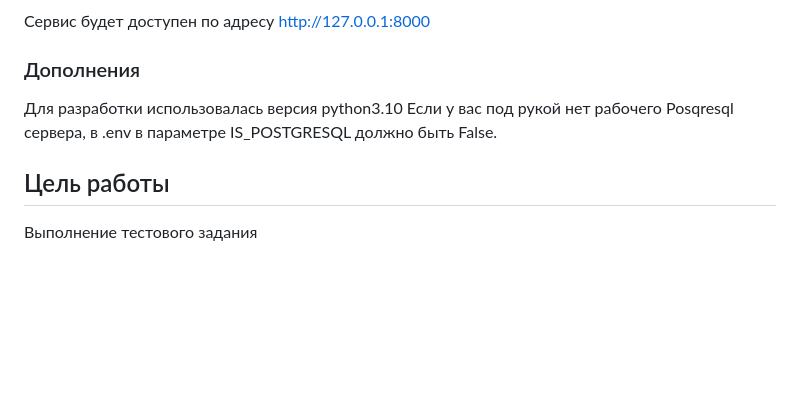
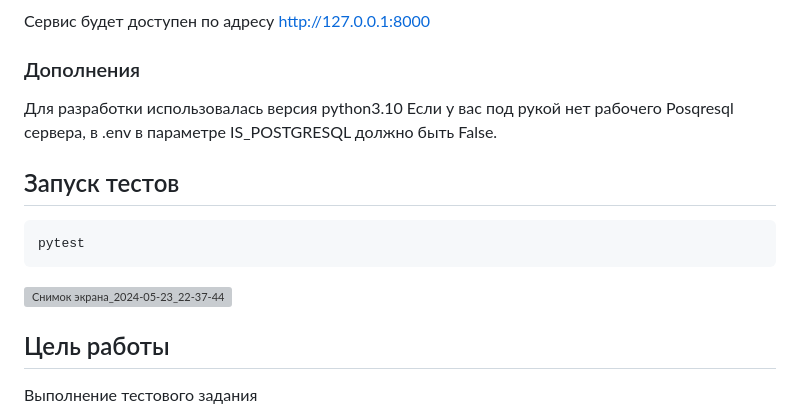
Before and after one commit to Amartyanov1974/webservice, a Markdown page: README.md, the part around the change. Rendered like a GitHub page; blank space fills up the shorter version; grey boxes are pictures that could not be loaded.

````diff
--- a/README.md
+++ b/README.md
@@ -78,5 +78,11 @@ python3 manage.py runserver
 Для разработки использовалась версия python3.10</br>
 Если у вас под рукой нет рабочего Posqresql сервера, в .env в параметре IS_POSTGRESQL должно быть False.
 
+## Запуск тестов
+```bash
+pytest
+```
+![Снимок экрана_2024-05-23_22-37-44](https://github.com/Amartyanov1974/webservice/assets/74543172/820b0a3b-aa8b-442d-886e-b0ec45be38cc)
+
 ## Цель работы
 Выполнение тестового задания
````
